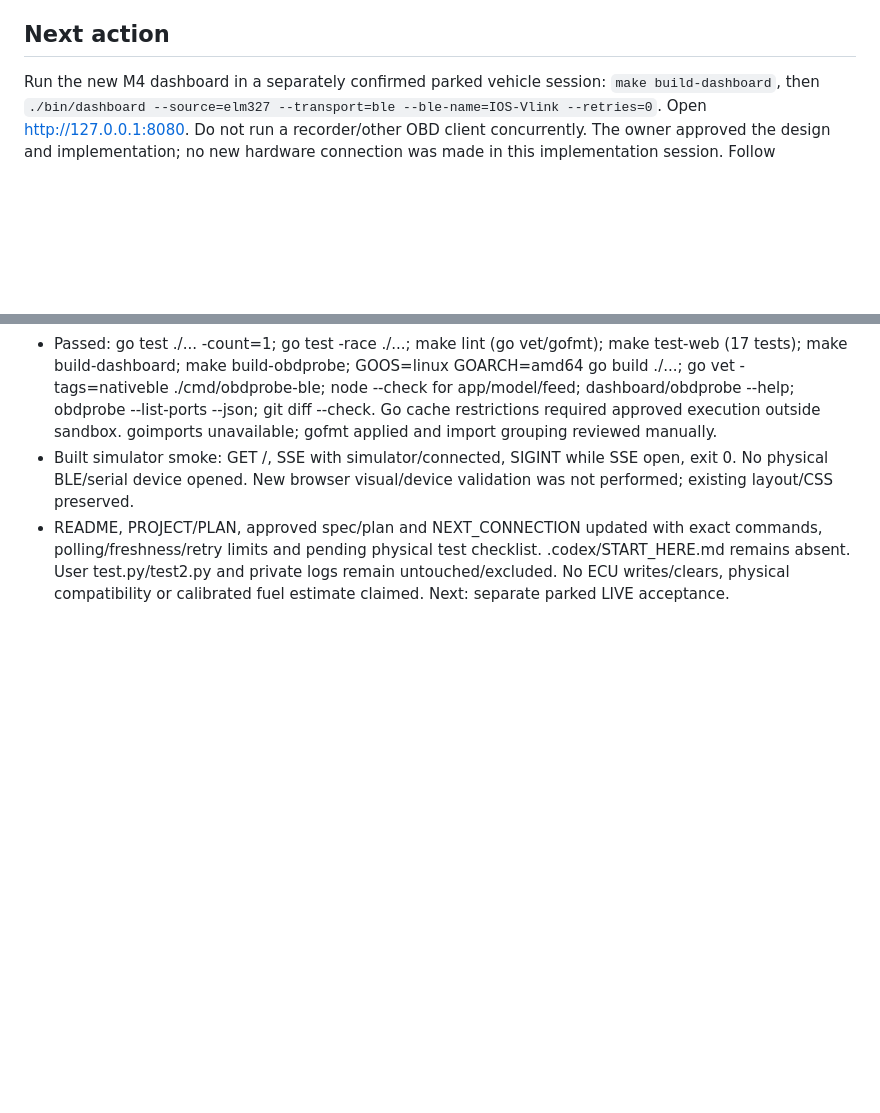
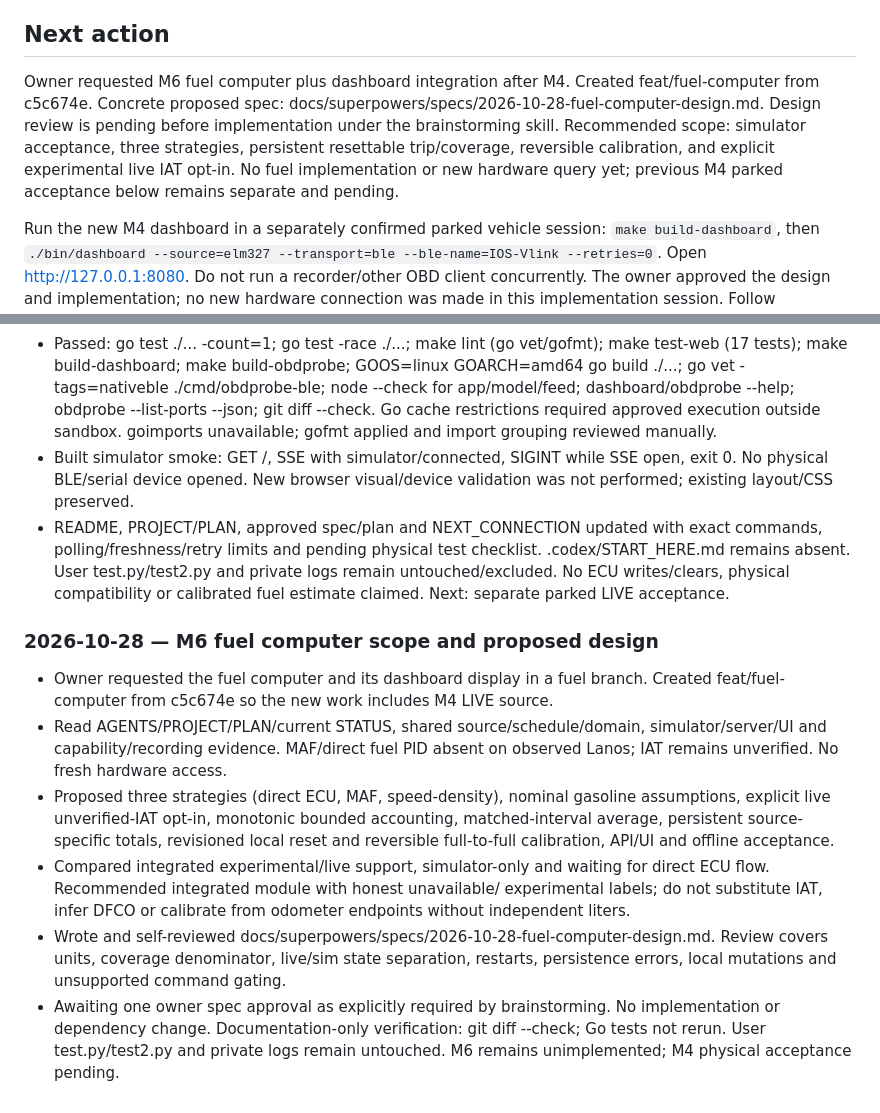
Before and after one commit to ftomza/lanos-codex-handoff, a Markdown page: docs/STATUS.md, 2 parts joined by grey strips. Drawn GitHub-style; blank space fills up the shorter version.

Commit message:
docs: specify M6 fuel computer and dashboard integration
Define estimator assumptions, live IAT opt-in, persistent trip coverage, reversible calibration, local controls and offline acceptance for owner review.

Co-Authored-By: O3 Agent Codex <noreply@ozon.ru>

```diff
--- a/docs/STATUS.md
+++ b/docs/STATUS.md
@@ -35,6 +35,15 @@ This verifies that diagnostic Python path, not the Go implementation or long-run
 stability.
 
 ## Next action
+Owner requested M6 fuel computer plus dashboard integration after M4. Created
+feat/fuel-computer from c5c674e. Concrete proposed spec:
+docs/superpowers/specs/2026-10-28-fuel-computer-design.md.
+Design review is pending before implementation under the brainstorming skill.
+Recommended scope: simulator acceptance, three strategies, persistent resettable
+trip/coverage, reversible calibration, and explicit experimental live IAT opt-in.
+No fuel implementation or new hardware query yet; previous M4 parked acceptance
+below remains separate and pending.
+
 Run the new M4 dashboard in a separately confirmed parked vehicle session:
 `make build-dashboard`, then
 `./bin/dashboard --source=elm327 --transport=ble --ble-name=IOS-Vlink --retries=0`.
@@ -689,3 +698,26 @@ Codex: append date, milestone, commands, test outcomes, blockers and next steps
   .codex/START_HERE.md remains absent. User test.py/test2.py and private logs
   remain untouched/excluded. No ECU writes/clears, physical compatibility or
   calibrated fuel estimate claimed. Next: separate parked LIVE acceptance.
+
+### 2026-10-28 — M6 fuel computer scope and proposed design
+
+- Owner requested the fuel computer and its dashboard display in a fuel branch.
+  Created feat/fuel-computer from c5c674e so the new work includes M4 LIVE source.
+- Read AGENTS/PROJECT/PLAN/current STATUS, shared source/schedule/domain,
+  simulator/server/UI and capability/recording evidence. MAF/direct fuel PID
+  absent on observed Lanos; IAT remains unverified. No fresh hardware access.
+- Proposed three strategies (direct ECU, MAF, speed-density), nominal gasoline
+  assumptions, explicit live unverified-IAT opt-in, monotonic bounded accounting,
+  matched-interval average, persistent source-specific totals, revisioned local
+  reset and reversible full-to-full calibration, API/UI and offline acceptance.
+- Compared integrated experimental/live support, simulator-only and waiting
+  for direct ECU flow. Recommended integrated module with honest unavailable/
+  experimental labels; do not substitute IAT, infer DFCO or calibrate from
+  odometer endpoints without independent liters.
+- Wrote and self-reviewed docs/superpowers/specs/2026-10-28-fuel-computer-design.md.
+  Review covers units, coverage denominator, live/sim state separation, restarts,
+  persistence errors, local mutations and unsupported command gating.
+- Awaiting one owner spec approval as explicitly required by brainstorming.
+  No implementation or dependency change. Documentation-only verification:
+  git diff --check; Go tests not rerun. User test.py/test2.py and private logs
+  remain untouched. M6 remains unimplemented; M4 physical acceptance pending.
```
Also changed, not shown: 1 other file.
